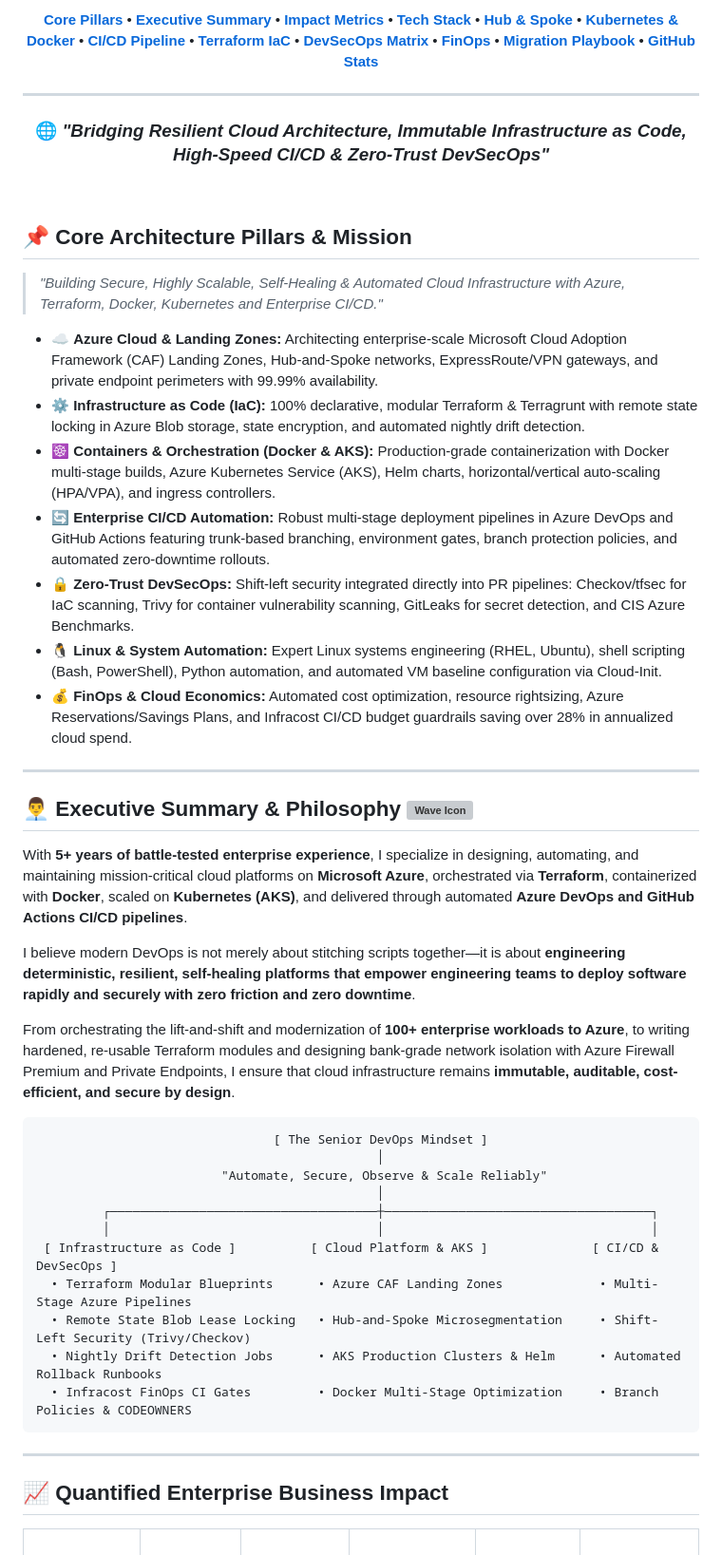
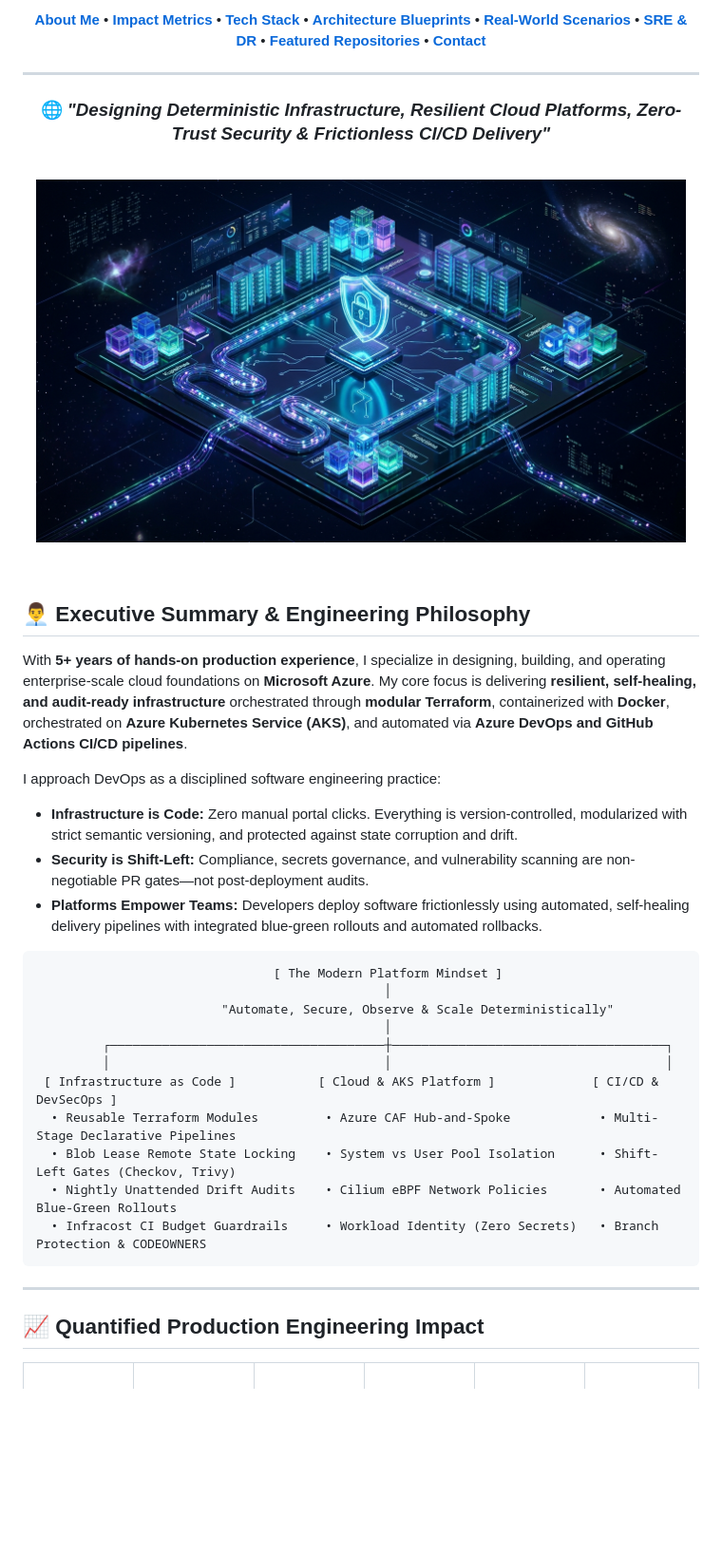
Before and after one commit to patelneetu10-stack/patelneetu10-stack, a Markdown page: README.md, the part around one of its changes. Shown at 95% size. Drawn GitHub-style; pictures changed too: assets/azure-devops-3d.png (added); blank space fills up the shorter version; grey boxes are pictures that could not be loaded.

Commit message:
feat: revamp profile README and add 3D isometric cloud architecture visual

````diff
--- a/README.md
+++ b/README.md
@@ -25,67 +20,57 @@
 
 <!-- Quick Navigation Bar -->
 <p align="center">
-  <a href="#-core-architecture-pillars--mission"><b>Core Pillars</b></a> •
-  <a href="#-executive-summary--philosophy-"><b>Executive Summary</b></a> •
-  <a href="#-quantified-enterprise-business-impact"><b>Impact Metrics</b></a> •
+  <a href="#-executive-summary--engineering-philosophy"><b>About Me</b></a> •
+  <a href="#-quantified-production-engineering-impact"><b>Impact Metrics</b></a> •
   <a href="#-enterprise-technical-arsenal"><b>Tech Stack</b></a> •
-  <a href="#1-enterprise-azure-hub-and-spoke-landing-zone-architecture"><b>Hub & Spoke</b></a> •
-  <a href="#2-production-kubernetes-aks--docker-container-ecosystem"><b>Kubernetes & Docker</b></a> •
-  <a href="#3-enterprise-devsecops-cicd-pipeline-flow"><b>CI/CD Pipeline</b></a> •
-  <a href="#4-production-grade-terraform-landing-zone--drift-automation"><b>Terraform IaC</b></a> •
-  <a href="#5-multi-layered-defense-in-depth-cloud-security-matrix"><b>DevSecOps Matrix</b></a> •
-  <a href="#6-finops-cloud-financial-management--economics-framework"><b>FinOps</b></a> •
-  <a href="#7-real-world-architecture-100-enterprise-workload-migration"><b>Migration Playbook</b></a> •
-  <a href="#-live-github-analytics--activity"><b>GitHub Stats</b></a>
+  <a href="#-production-architectural-blueprints"><b>Architecture Blueprints</b></a> •
+  <a href="#-real-world-engineering-scenarios--problem-solving"><b>Real-World Scenarios</b></a> •
+  <a href="#-production-resilience-sre--disaster-recovery"><b>SRE & DR</b></a> •
+  <a href="#-featured-production-repositories"><b>Featured Repositories</b></a> •
+  <a href="#-lets-connect--collaborate"><b>Contact</b></a>
 </p>
 
 ---
 
-### 🌐 *"Bridging Resilient Cloud Architecture, Immutable Infrastructure as Code, High-Speed CI/CD & Zero-Trust DevSecOps"*
+### 🌐 *"Designing Deterministic Infrastructure, Resilient Cloud Platforms, Zero-Trust Security & Frictionless CI/CD Delivery"*
+
+<br/>
+
+<!-- 3D Isometric DevOps & Azure Cloud Architecture Hero Visual -->
+<p align="center">
+  <img src="./assets/azure-devops-3d.png" width="96%" alt="Enterprise Azure Cloud & DevOps 3D Isometric Architecture Visual" />
+</p>
 
 </div>
 
 <br/>
 
-## 📌 Core Architecture Pillars & Mission
+## 👨‍💼 Executive Summary & Engineering Philosophy
 
-> *"Building Secure, Highly Scalable, Self-Healing & Automated Cloud Infrastructure with Azure, Terraform, Docker, Kubernetes and Enterprise CI/CD."*
+With **5+ years of hands-on production experience**, I specialize in designing, building, and operating enterprise-scale cloud foundations on **Microsoft Azure**. My core focus is delivering **resilient, self-healing, and audit-ready infrastructure** orchestrated through **modular Terraform**, containerized with **Docker**, orchestrated on **Azure Kubernetes Service (AKS)**, and automated via **Azure DevOps and GitHub Actions CI/CD pipelines**.
 
-- ☁️ **Azure Cloud & Landing Zones:** Architecting enterprise-scale Microsoft Cloud Adoption Framework (CAF) Landing Zones, Hub-and-Spoke networks, ExpressRoute/VPN gateways, and private endpoint perimeters with 99.99% availability.
-- ⚙️ **Infrastructure as Code (IaC):** 100% declarative, modular Terraform & Terragrunt with remote state locking in Azure Blob storage, state encryption, and automated nightly drift detection.
-- ☸️ **Containers & Orchestration (Docker & AKS):** Production-grade containerization with Docker multi-stage builds, Azure Kubernetes Service (AKS), Helm charts, horizontal/vertical auto-scaling (HPA/VPA), and ingress controllers.
-- 🔄 **Enterprise CI/CD Automation:** Robust multi-stage deployment pipelines in Azure DevOps and GitHub Actions featuring trunk-based branching, environment gates, branch protection policies, and automated zero-downtime rollouts.
-- 🔒 **Zero-Trust DevSecOps:** Shift-left security integrated directly into PR pipelines: Checkov/tfsec for IaC scanning, Trivy for container vulnerability scanning, GitLeaks for secret detection, and CIS Azure Benchmarks.
-- 🐧 **Linux & System Automation:** Expert Linux systems engineering (RHEL, Ubuntu), shell scripting (Bash, PowerShell), Python automation, and automated VM baseline configuration via Cloud-Init.
-- 💰 **FinOps & Cloud Economics:** Automated cost optimization, resource rightsizing, Azure Reservations/Savings Plans, and Infracost CI/CD budget guardrails saving over 28% in annualized cloud spend.
-
----
-
-## 👨‍💼 Executive Summary & Philosophy <img src="https://raw.githubusercontent.com/MartinHeinz/MartinHeinz/master/wave.gif" width="30px" alt="Wave Icon">
-
-With **5+ years of battle-tested enterprise experience**, I specialize in designing, automating, and maintaining mission-critical cloud platforms on **Microsoft Azure**, orchestrated via **Terraform**, containerized with **Docker**, scaled on **Kubernetes (AKS)**, and delivered through automated **Azure DevOps and GitHub Actions CI/CD pipelines**.
-
-I believe modern DevOps is not merely about stitching scripts together—it is about **engineering deterministic, resilient, self-healing platforms that empower engineering teams to deploy software rapidly and securely with zero friction and zero downtime**.
-
-From orchestrating the lift-and-shift and modernization of **100+ enterprise workloads to Azure**, to writing hardened, re-usable Terraform modules and designing bank-grade network isolation with Azure Firewall Premium and Private Endpoints, I ensure that cloud infrastructure remains **immutable, auditable, cost-efficient, and secure by design**.
+I approach DevOps as a disciplined software engineering practice:
+- **Infrastructure is Code:** Zero manual portal clicks. Everything is version-controlled, modularized with strict semantic versioning, and protected against state corruption and drift.
+- **Security is Shift-Left:** Compliance, secrets governance, and vulnerability scanning are non-negotiable PR gates—not post-deployment audits.
+- **Platforms Empower Teams:** Developers deploy software frictionlessly using automated, self-healing delivery pipelines with integrated blue-green rollouts and automated rollbacks.
 
 ```
-                                [ The Senior DevOps Mindset ]
-                                              │
-                         "Automate, Secure, Observe & Scale Reliably"
-                                              │
-         ┌────────────────────────────────────┼────────────────────────────────────┐
-         │                                    │                                    │
- [ Infrastructure as Code ]          [ Cloud Platform & AKS ]              [ CI/CD & DevSecOps ]
-  • Terraform Modular Blueprints      • Azure CAF Landing Zones             • Multi-Stage Azure Pipelines
-  • Remote State Blob Lease Locking   • Hub-and-Spoke Microsegmentation     • Shift-Left Security (Trivy/Checkov)
-  • Nightly Drift Detection Jobs      • AKS Production Clusters & Helm      • Automated Rollback Runbooks
-  • Infracost FinOps CI Gates         • Docker Multi-Stage Optimization     • Branch Policies & CODEOWNERS
+                                [ The Modern Platform Mindset ]
+                                               │
+                         "Automate, Secure, Observe & Scale Deterministically"
+                                               │
+         ┌─────────────────────────────────────┼─────────────────────────────────────┐
+         │                                     │                                     │
+ [ Infrastructure as Code ]           [ Cloud & AKS Platform ]             [ CI/CD & DevSecOps ]
+  • Reusable Terraform Modules         • Azure CAF Hub-and-Spoke            • Multi-Stage Declarative Pipelines
+  • Blob Lease Remote State Locking    • System vs User Pool Isolation      • Shift-Left Gates (Checkov, Trivy)
+  • Nightly Unattended Drift Audits    • Cilium eBPF Network Policies       • Automated Blue-Green Rollouts
+  • Infracost CI Budget Guardrails     • Workload Identity (Zero Secrets)   • Branch Protection & CODEOWNERS
 ```
 
 ---
 
-## 📈 Quantified Enterprise Business Impact
+## 📈 Quantified Production Engineering Impact
 
 <table align="center" width="100%">
   <tr>
````
Also changed, not shown: other parts of README.md (+234 -234 lines).
